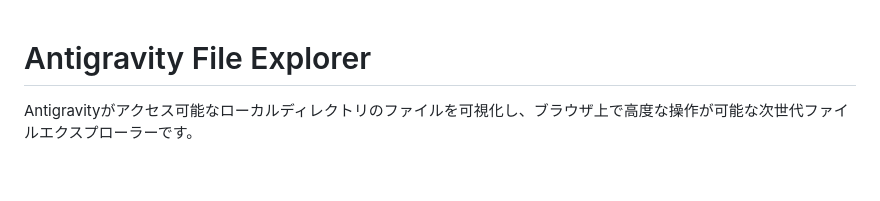
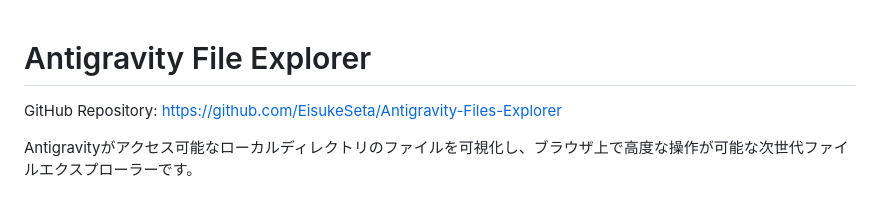
Before and after one commit to EisukeSeta/Antigravity-Files-Explorer, a Markdown page: README.md, the part around the change. Rendered like a GitHub page; blank space fills up the shorter version.

Commit message:
Docs: Added GitHub repository link to README.md

```diff
--- a/README.md
+++ b/README.md
@@ -1,4 +1,6 @@
 # Antigravity File Explorer
+
+GitHub Repository: [https://github.com/EisukeSeta/Antigravity-Files-Explorer](https://github.com/EisukeSeta/Antigravity-Files-Explorer)
 
 Antigravityがアクセス可能なローカルディレクトリのファイルを可視化し、ブラウザ上で高度な操作が可能な次世代ファイルエクスプローラーです。
 
```
Also changed, not shown: viewer/README.md (+2 -0 lines).
